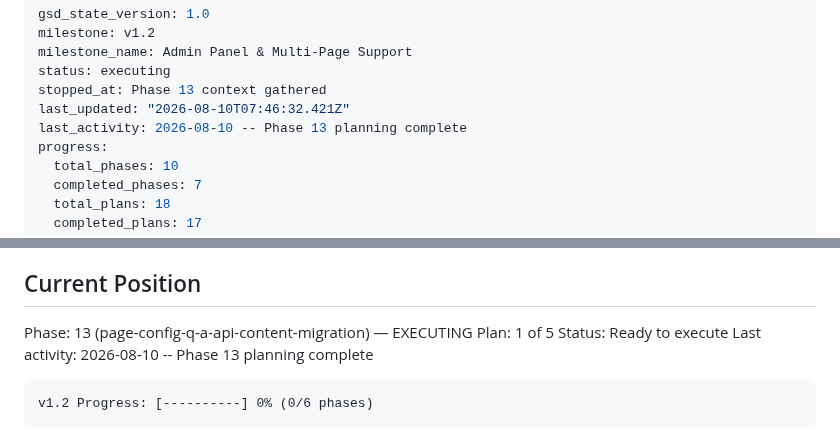
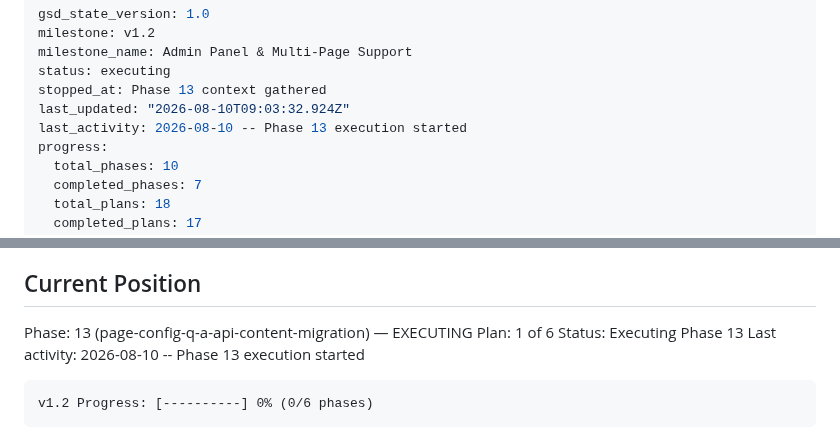
Before and after one commit to Anmon21/Govi-AI, a Markdown page: .planning/STATE.md, 2 parts joined by grey strips. Rendered like a GitHub page.

Commit message:
docs(phase-13): update tracking after wave 2

````diff
--- a/.planning/STATE.md
+++ b/.planning/STATE.md
@@ -4,8 +4,8 @@ milestone: v1.2
 milestone_name: Admin Panel & Multi-Page Support
 status: executing
 stopped_at: Phase 13 context gathered
-last_updated: "2026-08-10T07:46:32.421Z"
-last_activity: 2026-08-10 -- Phase 13 planning complete
+last_updated: "2026-08-10T09:03:32.924Z"
+last_activity: 2026-08-10 -- Phase 13 execution started
 progress:
   total_phases: 10
   completed_phases: 7
@@ -26,9 +26,9 @@ See: .planning/PROJECT.md (updated 2026-05-27)
 ## Current Position
 
 Phase: 13 (page-config-q-a-api-content-migration) — EXECUTING
-Plan: 1 of 5
-Status: Ready to execute
-Last activity: 2026-08-10 -- Phase 13 planning complete
+Plan: 1 of 6
+Status: Executing Phase 13
+Last activity: 2026-08-10 -- Phase 13 execution started
 
 ```
 v1.2 Progress: [----------] 0% (0/6 phases)
````
Also changed, not shown: .planning/ROADMAP.md (+2 -2 lines).
